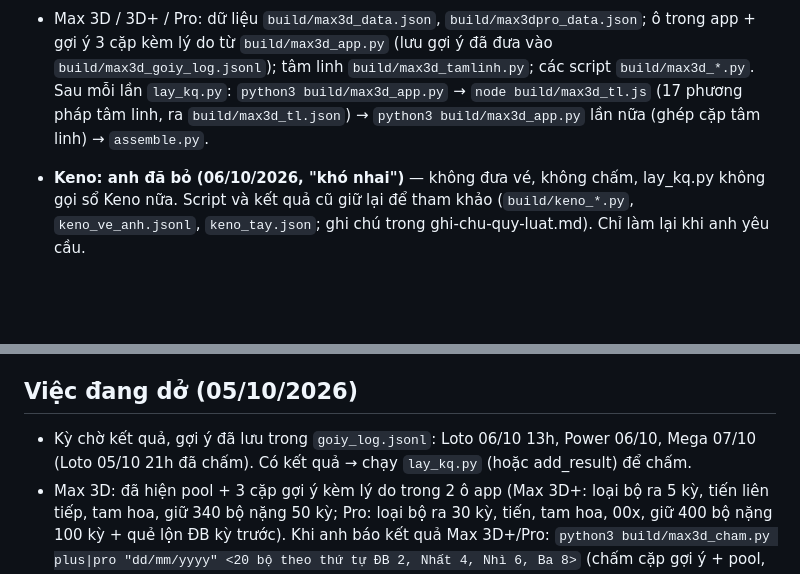
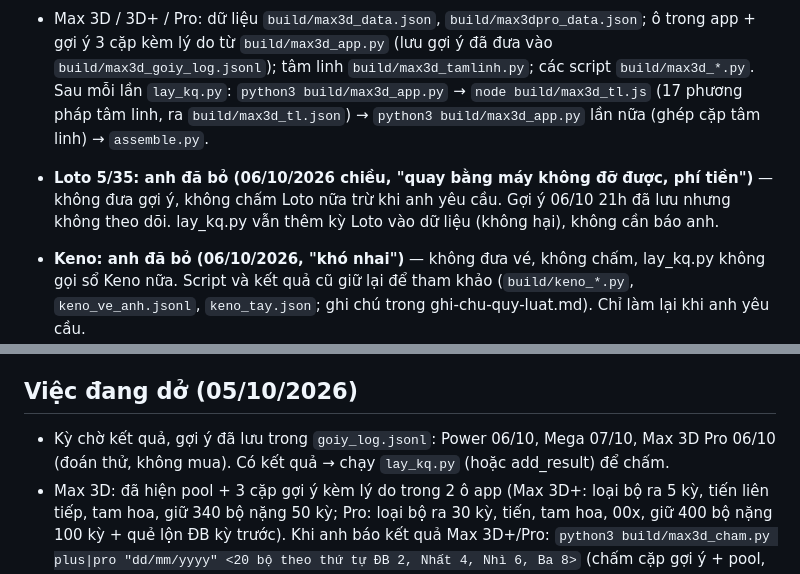
Before and after one commit to heromassk/viettlot, a Markdown page: CLAUDE.md, 2 parts joined by grey strips. Drawn GitHub-style; blank space fills up the shorter version.

Commit message:
Loto: anh dừng chơi — ghi chú bàn giao + skill
Co-Authored-By: Claude Opus 5.5 <noreply@anthropic.com>
Claude-Session: https://claude.ai/code/session_01Efg1XRafnDA3qXkMu91BiU

```diff
--- a/CLAUDE.md
+++ b/CLAUDE.md
@@ -21,6 +21,7 @@ Người dùng: gọi là **anh**, tự xưng **em**, trả lời tiếng Việt
 - Nghiên cứu và kết quả: `ghi-chu-quy-luat.md` (ghi nối tiếp), `ra-soat-dau-vet.md`.
 - Max 3D / 3D+ / Pro: dữ liệu `build/max3d_data.json`, `build/max3dpro_data.json`; ô trong app + gợi ý 3 cặp kèm lý do từ `build/max3d_app.py` (lưu gợi ý đã đưa vào `build/max3d_goiy_log.jsonl`); tâm linh `build/max3d_tamlinh.py`; các script `build/max3d_*.py`. Sau mỗi lần `lay_kq.py`: `python3 build/max3d_app.py` → `node build/max3d_tl.js` (17 phương pháp tâm linh, ra `build/max3d_tl.json`) → `python3 build/max3d_app.py` lần nữa (ghép cặp tâm linh) → `assemble.py`.
 
+- **Loto 5/35: anh đã bỏ (06/10/2026 chiều, "quay bằng máy không đỡ được, phí tiền")** — không đưa gợi ý, không chấm Loto nữa trừ khi anh yêu cầu. Gợi ý 06/10 21h đã lưu nhưng không theo dõi. lay_kq.py vẫn thêm kỳ Loto vào dữ liệu (không hại), không cần báo anh.
 - **Keno: anh đã bỏ (06/10/2026, "khó nhai")** — không đưa vé, không chấm, lay_kq.py không gọi sổ Keno nữa. Script và kết quả cũ giữ lại để tham khảo (`build/keno_*.py`, `keno_ve_anh.jsonl`, `keno_tay.json`; ghi chú trong ghi-chu-quy-luat.md). Chỉ làm lại khi anh yêu cầu.
 
 ## App đã đăng
@@ -28,6 +29,6 @@ Người dùng: gọi là **anh**, tự xưng **em**, trả lời tiếng Việt
 - Link cũ X8ZmKZJ3RGDKZF7j8wbxFr thuộc tài khoản cũ, không đọc/sửa được; dữ liệu anh nhập tay trong app cũ (draws/preds/mine) không chuyển sang.
 
 ## Việc đang dở (05/10/2026)
-- Kỳ chờ kết quả, gợi ý đã lưu trong `goiy_log.jsonl`: Loto 06/10 13h, Power 06/10, Mega 07/10 (Loto 05/10 21h đã chấm). Có kết quả → chạy `lay_kq.py` (hoặc add_result) để chấm.
+- Kỳ chờ kết quả, gợi ý đã lưu trong `goiy_log.jsonl`: Power 06/10, Mega 07/10, Max 3D Pro 06/10 (đoán thử, không mua). Có kết quả → chạy `lay_kq.py` (hoặc add_result) để chấm.
 - Max 3D: đã hiện pool + 3 cặp gợi ý kèm lý do trong 2 ô app (Max 3D+: loại bộ ra 5 kỳ, tiến liên tiếp, tam hoa, giữ 340 bộ nặng 50 kỳ; Pro: loại bộ ra 30 kỳ, tiến, tam hoa, 00x, giữ 400 bộ nặng 100 kỳ + quẻ lộn ĐB kỳ trước). Khi anh báo kết quả Max 3D+/Pro: `python3 build/max3d_cham.py plus|pro "dd/mm/yyyy" <20 bộ theo thứ tự ĐB 2, Nhất 4, Nhì 6, Ba 8>` (chấm cặp gợi ý + pool, ghi `build/max3d_cham.jsonl`, thêm kỳ vào dữ liệu) rồi chạy lại chuỗi max3d_app → max3d_tl → max3d_app → assemble. Ảnh kết quả từ app Vietlott SMS: tab Max 3D+ hiện ĐB 2 bộ, Nhất 4, Nhì 6, Ba 8.
 - Đề xuất chưa được duyệt: số May Mắn Loto "MM kỳ trước + 2 vắng lâu" (hiện giữ "3 vắng lâu nhất").
```
Also changed, not shown: 1 other file.
